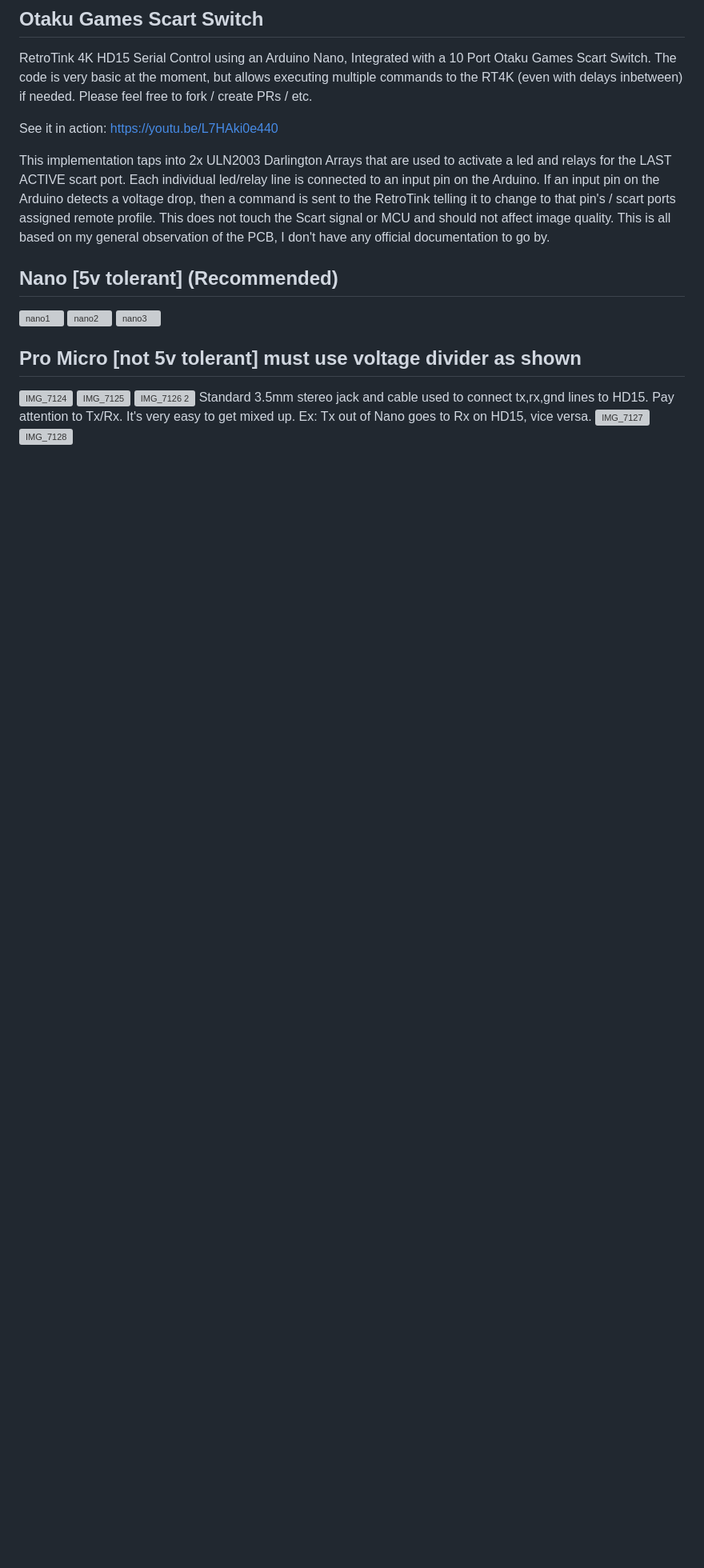
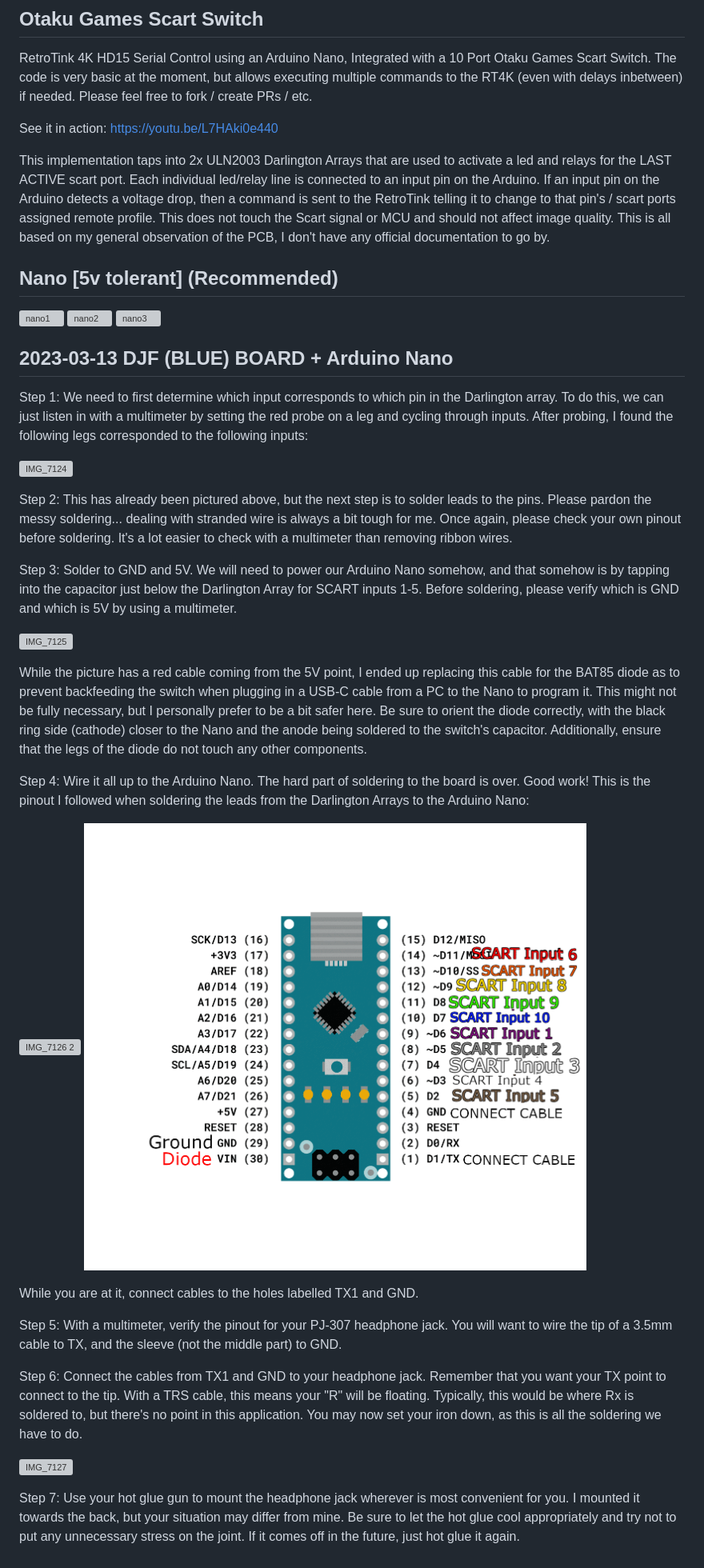
Before and after one commit to svirant/RT4k_HD15_serial_control, a Markdown page: Otaku Games Scart Switch/README.md, the part around the change. Shown at 80% size. Rendered like a GitHub page; pictures changed too: Otaku Games Scart Switch/assets/52525_otakugames_donutdongle_4.png (added); blank space fills up the shorter version; grey boxes are pictures that could not be loaded.

Commit message:
Blue Board Instructions

```diff
--- a/Otaku Games Scart Switch/README.md
+++ b/Otaku Games Scart Switch/README.md
@@ -18,10 +18,32 @@ This implementation taps into 2x ULN2003 Darlington Arrays that are used to acti
 ![nano2](https://github.com/user-attachments/assets/5dbc1f2d-29f7-4366-87cd-094020f40539)
 ![nano3](https://github.com/user-attachments/assets/f8a9ece3-6345-4fc6-aa8f-c3bf7cd51a53)
 
-## Pro Micro [not 5v tolerant] must use voltage divider as shown
-![IMG_7124](https://github.com/user-attachments/assets/133d5b34-9a24-4d79-8ec8-e0fd2d12612a)
-![IMG_7125](https://github.com/user-attachments/assets/cb80afc6-6046-4799-8f1e-254dff0abf41)
-![IMG_7126 2](https://github.com/user-attachments/assets/e4909073-4bfe-493b-b2da-54f2a3deb295)
-Standard 3.5mm stereo jack and cable used to connect tx,rx,gnd lines to HD15. Pay attention to Tx/Rx. It's very easy to get mixed up. Ex: Tx out of Nano goes to Rx on HD15, vice versa.
-![IMG_7127](https://github.com/user-attachments/assets/cab39bfc-166b-4c0b-815d-2e5f10645496)
-![IMG_7128](https://github.com/user-attachments/assets/fbd2362e-8122-4716-ba14-3989fca82af9)
+## 2023-03-13 DJF (BLUE) BOARD + Arduino Nano
+Step 1: We need to first determine which input corresponds to which pin in the Darlington array. To do this, we can just listen in with a multimeter by setting the red probe on a leg and cycling through inputs. After probing, I found the following legs corresponded to the following inputs:
+
+![IMG_7124](assets/52525_otakugames_donutdongle_1.png)
+
+Step 2: This has already been pictured above, but the next step is to solder leads to the pins. Please pardon the messy soldering... dealing with stranded wire is always a bit tough for me.
+Once again, please check your own pinout before soldering. It's a lot easier to check with a multimeter than removing ribbon wires.
+
+Step 3: Solder to GND and 5V. We will need to power our Arduino Nano somehow, and that somehow is by tapping into the capacitor just below the Darlington Array for SCART inputs 1-5. Before soldering, please verify which is GND and which is 5V by using a multimeter.
+
+![IMG_7125](assets/52525_otakugames_donutdongle_2.png)
+
+While the picture has a red cable coming from the 5V point, I ended up replacing this cable for the BAT85 diode as to prevent backfeeding the switch when plugging in a USB-C cable from a PC to the Nano to program it. This might not be fully necessary, but I personally prefer to be a bit safer here. Be sure to orient the diode correctly, with the black ring side (cathode) closer to the Nano and the anode being soldered to the switch's capacitor. Additionally, ensure that the legs of the diode do not touch any other components.
+
+Step 4: Wire it all up to the Arduino Nano. The hard part of soldering to the board is over. Good work!
+This is the pinout I followed when soldering the leads from the Darlington Arrays to the Arduino Nano:
+
+![IMG_7126 2](assets/52525_otakugames_donutdongle_3.png)
+![IMG_7126 2](assets/52525_otakugames_donutdongle_4.png)
+
+While you are at it, connect cables to the holes labelled TX1 and GND.
+
+Step 5: With a multimeter, verify the pinout for your PJ-307 headphone jack. You will want to wire the tip of a 3.5mm cable to TX, and the sleeve (not the middle part) to GND.
+
+Step 6: Connect the cables from TX1 and GND to your headphone jack. Remember that you want your TX point to connect to the tip. With a TRS cable, this means your "R" will be floating. Typically, this would be where Rx is soldered to, but there's no point in this application. You may now set your iron down, as this is all the soldering we have to do.
+
+![IMG_7127](assets/52525_otakugames_donutdongle_5.png)
+
+Step 7: Use your hot glue gun to mount the headphone jack wherever is most convenient for you. I mounted it towards the back, but your situation may differ from mine. Be sure to let the hot glue cool appropriately and try not to put any unnecessary stress on the joint. If it comes off in the future, just hot glue it again.
```
Also changed, not shown: 4 other files.
